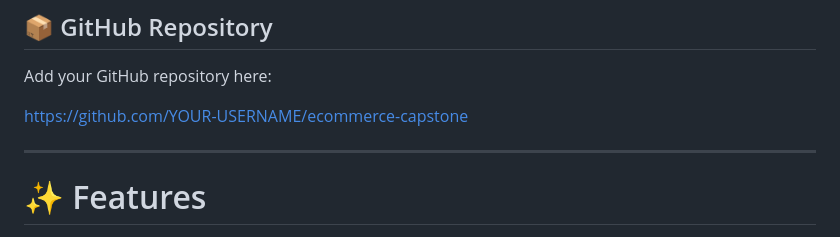
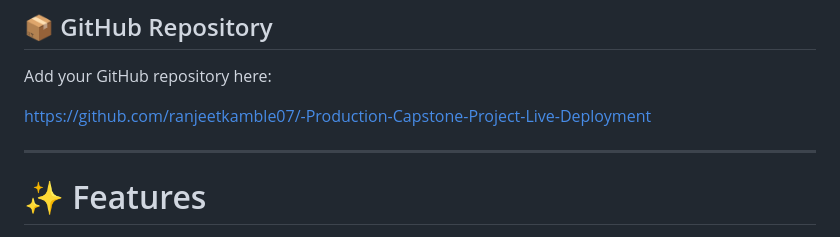
Before and after one commit to ranjeetkamble07/-Production-Capstone-Project-Live-Deployment, a Markdown page: README.md, the part around the change. Drawn GitHub-style.

Commit message:
Update GitHub repository link in README

```diff
--- a/README.md
+++ b/README.md
@@ -21,7 +21,7 @@ https://your-project.vercel.app
 
 Add your GitHub repository here:
 
-https://github.com/YOUR-USERNAME/ecommerce-capstone
+ https://github.com/ranjeetkamble07/-Production-Capstone-Project-Live-Deployment
 
 ---
 
```
